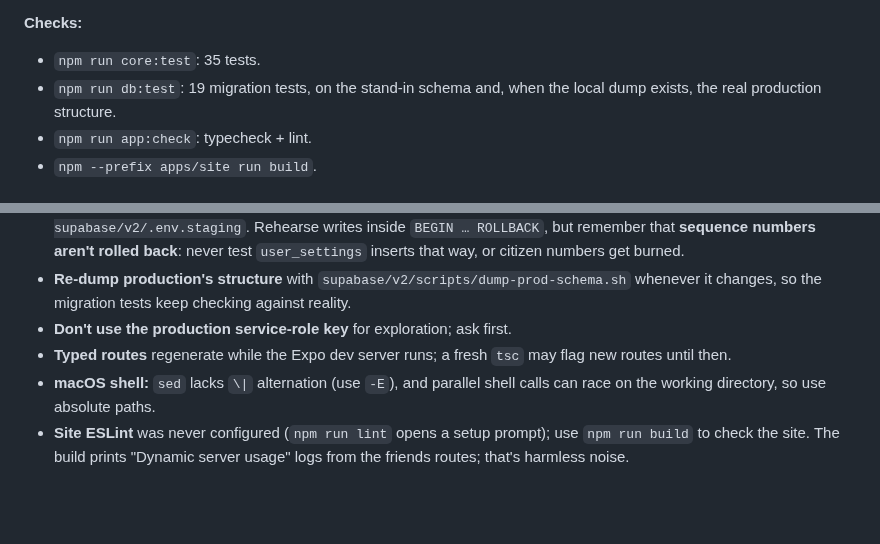
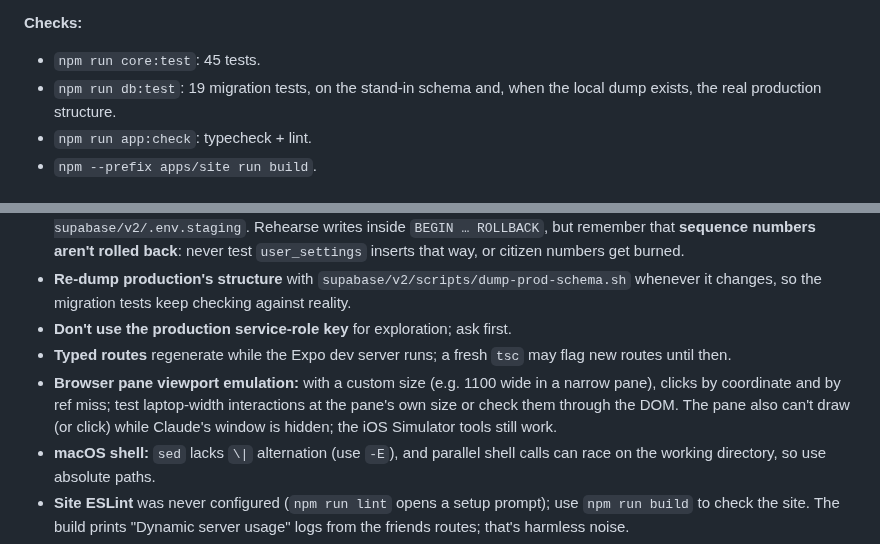
Before and after one commit to alexja2008-creator/Procrasti-nation, a Markdown page: PN2-HANDOFF.md, 2 parts joined by grey strips. GitHub-like rendering; blank space fills up the shorter version.

```diff
--- a/PN2-HANDOFF.md
+++ b/PN2-HANDOFF.md
@@ -57,7 +61,7 @@ Paste this into a new Claude Code session together with the approved plan ("Proc
 3. For iOS: from `apps/app`, run `npx expo start --port 8082 < /dev/null`, then `xcrun simctl openurl booted exp://127.0.0.1:8082`.
 
 **Checks:**
-- `npm run core:test`: 35 tests.
+- `npm run core:test`: 45 tests.
 - `npm run db:test`: 19 migration tests, on the stand-in schema and, when the local dump exists, the real production structure.
 - `npm run app:check`: typecheck + lint.
 - `npm --prefix apps/site run build`.
@@ -225,6 +230,7 @@ The production dump showed tables the plan never mentioned: `organizations`, `or
 - **Re-dump production's structure** with `supabase/v2/scripts/dump-prod-schema.sh` whenever it changes, so the migration tests keep checking against reality.
 - **Don't use the production service-role key** for exploration; ask first.
 - **Typed routes** regenerate while the Expo dev server runs; a fresh `tsc` may flag new routes until then.
+- **Browser pane viewport emulation:** with a custom size (e.g. 1100 wide in a narrow pane), clicks by coordinate and by ref miss; test laptop-width interactions at the pane's own size or check them through the DOM. The pane also can't draw (or click) while Claude's window is hidden; the iOS Simulator tools still work.
 - **macOS shell:** `sed` lacks `\|` alternation (use `-E`), and parallel shell calls can race on the working directory, so use absolute paths.
 - **Site ESLint** was never configured (`npm run lint` opens a setup prompt); use `npm run build` to check the site. The build prints "Dynamic server usage" logs from the friends routes; that's harmless noise.
 - **Git:** commits use the noreply author email and still auto-deploy. Pushing `main` deploys to production. Avoid interactive history rewrites.
```
Also changed, not shown: other parts of PN2-HANDOFF.md (+11 -6 lines), CLAUDE.md (+5 -4 lines), PN2-UPCOMING-PLAN.md (+7 -5 lines).
